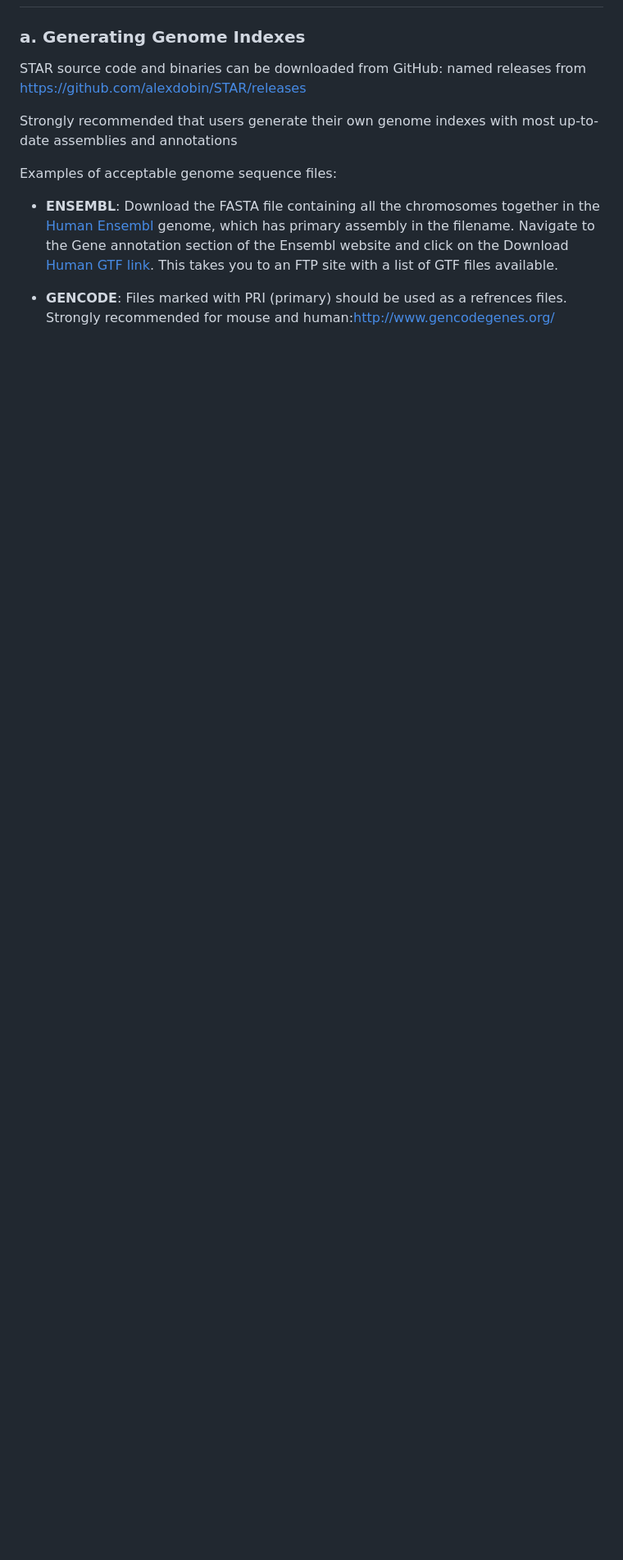
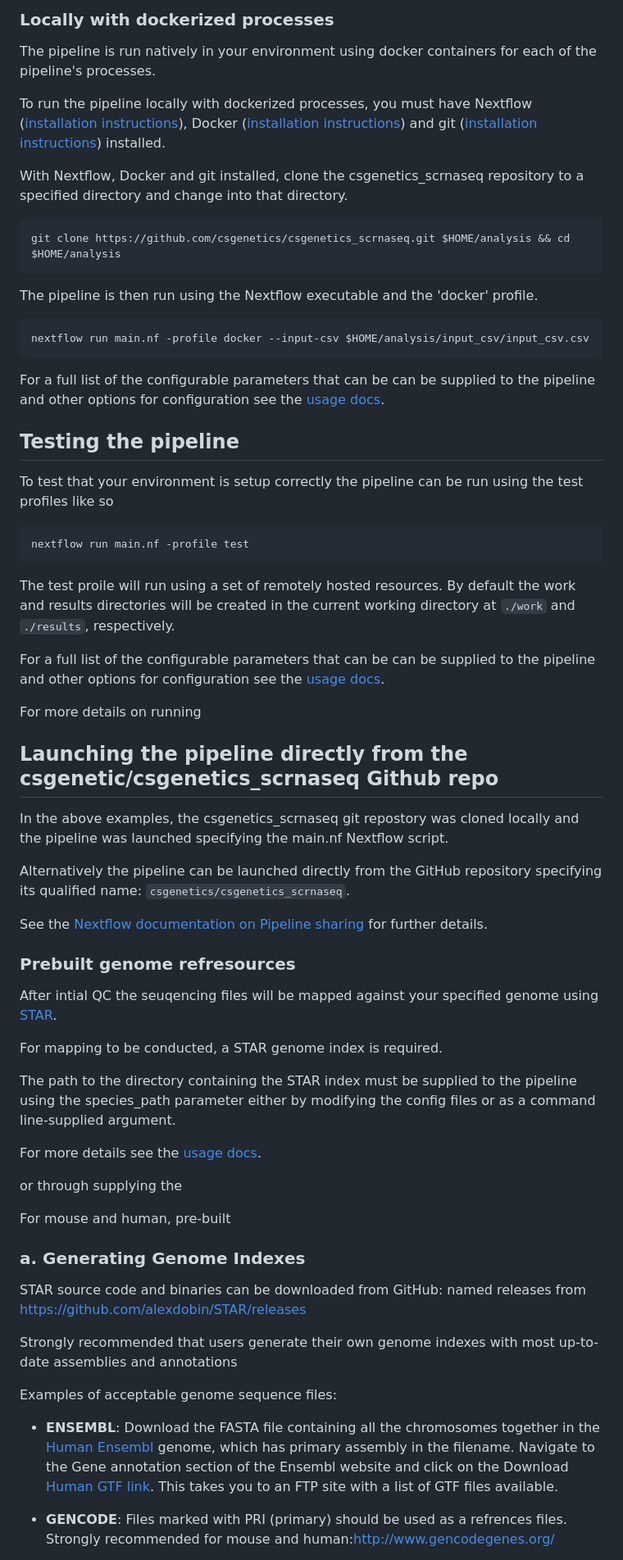
Before and after one commit to csgenetics/csgenetics_scrnaseq, a Markdown page: README.md, the part around the change printed below. Shown: that part at 82% size. Drawn GitHub-style; blank space fills up the shorter version.

````diff
--- a/README.md
+++ b/README.md
@@ -17,3 +72,66 @@ It convert the FASTQ files generated by their sequencing experiment to counts ma
+### Locally with dockerized processes
+The pipeline is run natively in your environment using docker containers for each of the pipeline's processes.
+
+To run the pipeline locally with dockerized processes, you must have Nextflow ([installation instructions](https://www.nextflow.io/docs/latest/getstarted.html#installation)), Docker ([installation instructions](https://docs.docker.com/get-docker/)) and git ([installation instructions](https://git-scm.com/book/en/v2/Getting-Started-Installing-Git)) installed.
+
+With Nextflow, Docker and git installed, clone the csgenetics_scrnaseq repository to a specified directory and change into that directory.
+
+```bash
+git clone https://github.com/csgenetics/csgenetics_scrnaseq.git $HOME/analysis && cd $HOME/analysis
+```
+
+The pipeline is then run using the Nextflow executable and the 'docker' profile.
+
+```bash
+nextflow run main.nf -profile docker --input-csv $HOME/analysis/input_csv/input_csv.csv
+```
+
+For a full list of the configurable parameters that can be can be supplied to the pipeline
+and other options for configuration see the [usage docs](docs/usage.md).
+
+## Testing the pipeline
+To test that your environment is setup correctly the pipeline can be run using the test profiles like so
+
+```bash
+nextflow run main.nf -profile test
+```
+
+The test proile will run using a set of remotely hosted resources. By default the work and results directories will be created in the current working directory at `./work` and `./results`, respectively.
+
+For a full list of the configurable parameters that can be can be supplied to the pipeline
+and other options for configuration see the [usage docs](docs/usage.md).
+
+For more details on running
+
+## Launching the pipeline directly from the csgenetic/csgenetics_scrnaseq Github repo
+In the above examples, the csgenetics_scrnaseq git repostory was cloned locally
+and the pipeline was launched specifying the main.nf Nextflow script.
+
+Alternatively the pipeline can be launched directly from the GitHub repository specifying its qualified name: `csgenetics/csgenetics_scrnaseq`.
+
+See the [Nextflow documentation on Pipeline sharing](https://www.nextflow.io/docs/latest/sharing.html) for further details.
+
+
+
+
+
+
+
+
+### Prebuilt genome refresources
+After intial QC the seuqencing files will be mapped against your specified genome using [STAR](https://github.com/alexdobin/STAR).
+
+For mapping to be conducted, a STAR genome index is required.
+
+The path to the directory containing the STAR index must be supplied to the pipeline using the species_path parameter either by modifying the config files or as a command line-supplied argument.
+
+For more details see the [usage docs](docs/usage.md).
+
+
+
+or through supplying the
+
+For mouse and human, pre-built
 
 ### a. Generating Genome Indexes
 
````
Also changed, not shown: other parts of README.md (+61 -56 lines), docs/usage.md (+110 -132 lines).
